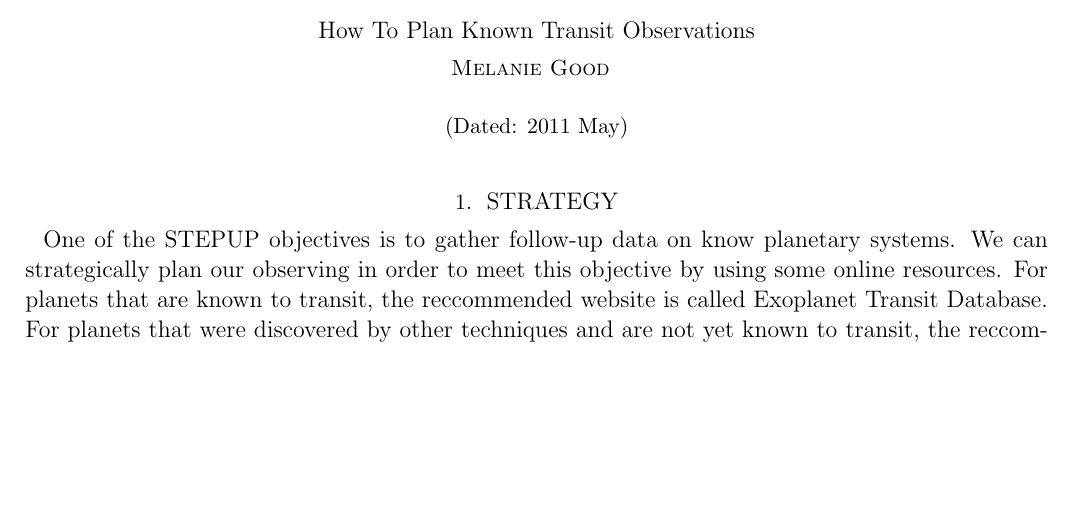
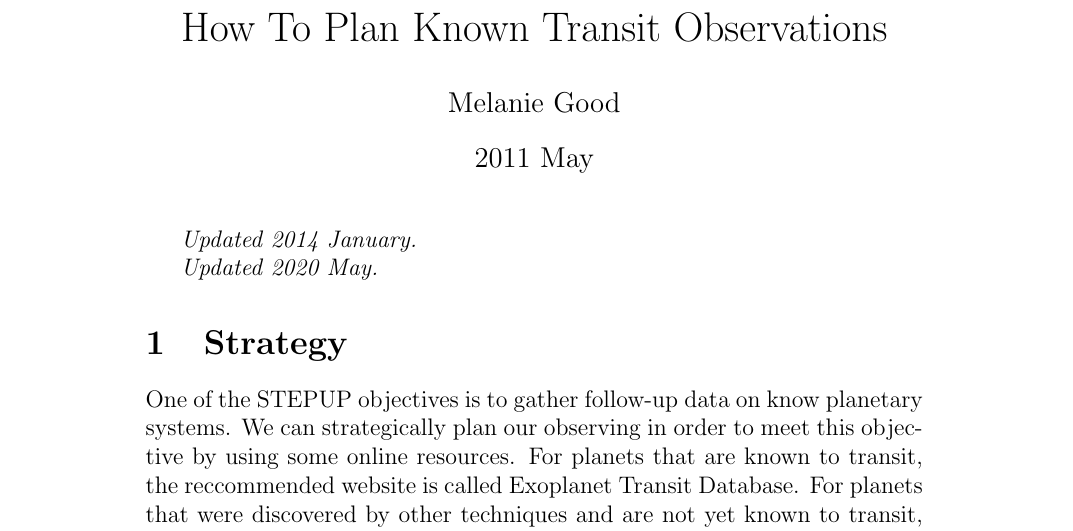
Before and after one commit to mwvgroup/STEPUP_HowTo, a LaTeX paper (PlanObserving/HowToPlanObserving.tex): part of page 1 of 3 before the commit and part of page 1 of 5 after it, cut so that both start at the same text, the shorter picture padded with empty space. Compiled offline with LaTeX, dvips and Ghostscript.

Commit message:
Update guide.

```diff
--- a/PlanObserving/HowToPlanObserving.tex
+++ b/PlanObserving/HowToPlanObserving.tex
@@ -1,15 +1,21 @@
-\documentclass[12pt, preprint]{aastex}
+\documentclass[12pt, preprint]{article}
 
 \usepackage{verbatim}
 \usepackage{graphicx}
 \usepackage{textcomp}
+\usepackage{url}
 
 \begin{document}
 
 \title{How To Plan Known Transit Observations}
 \author{Melanie Good}
 \date{2011 May}
-\emph{updated 2014 January}
+\maketitle
+
+\emph{Updated 2014 January.}
+
+
+\emph{Updated 2020 May.}
 
 \section{Strategy}
 
```
Also changed, not shown: PlanObserving/HowToPlanObserving.pdf (added), 3 other files.
